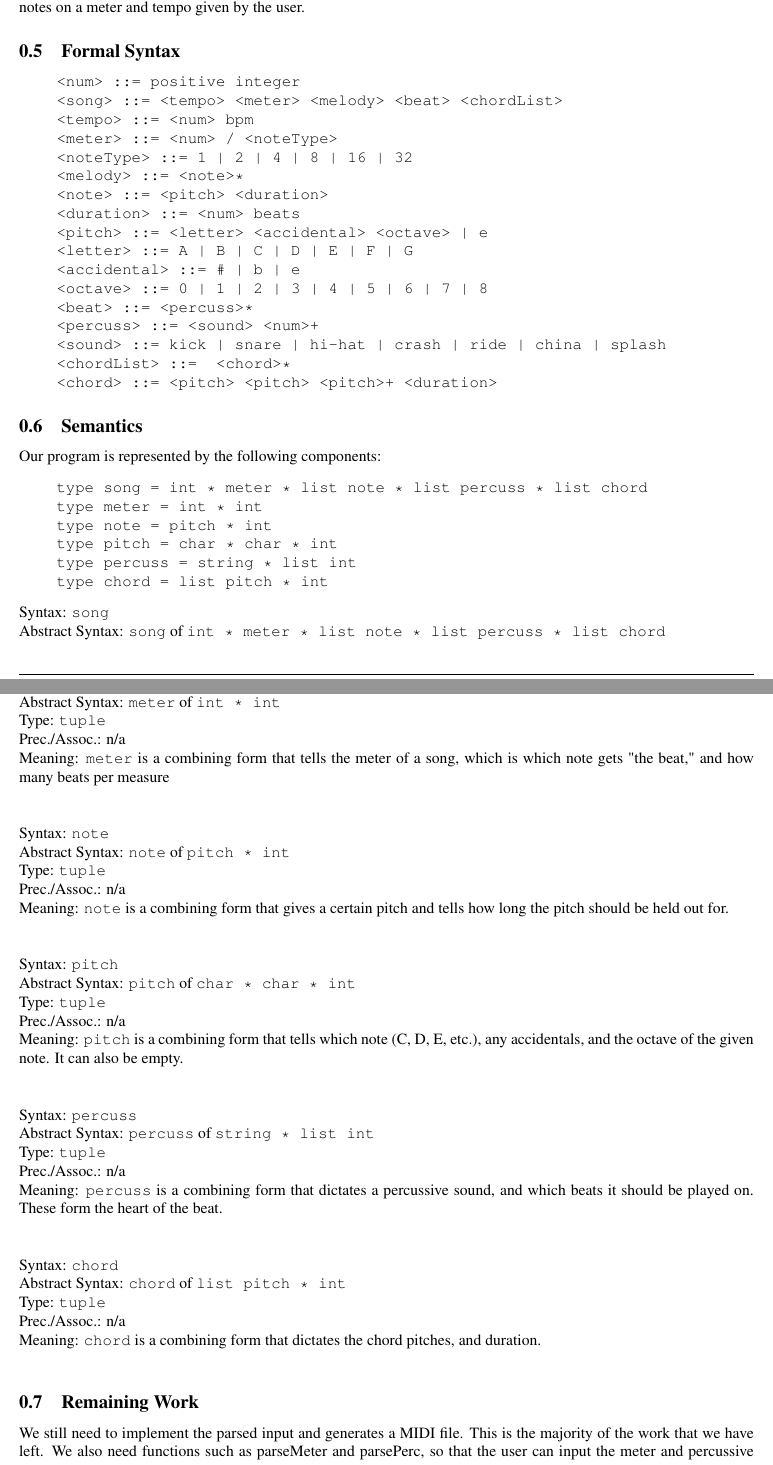
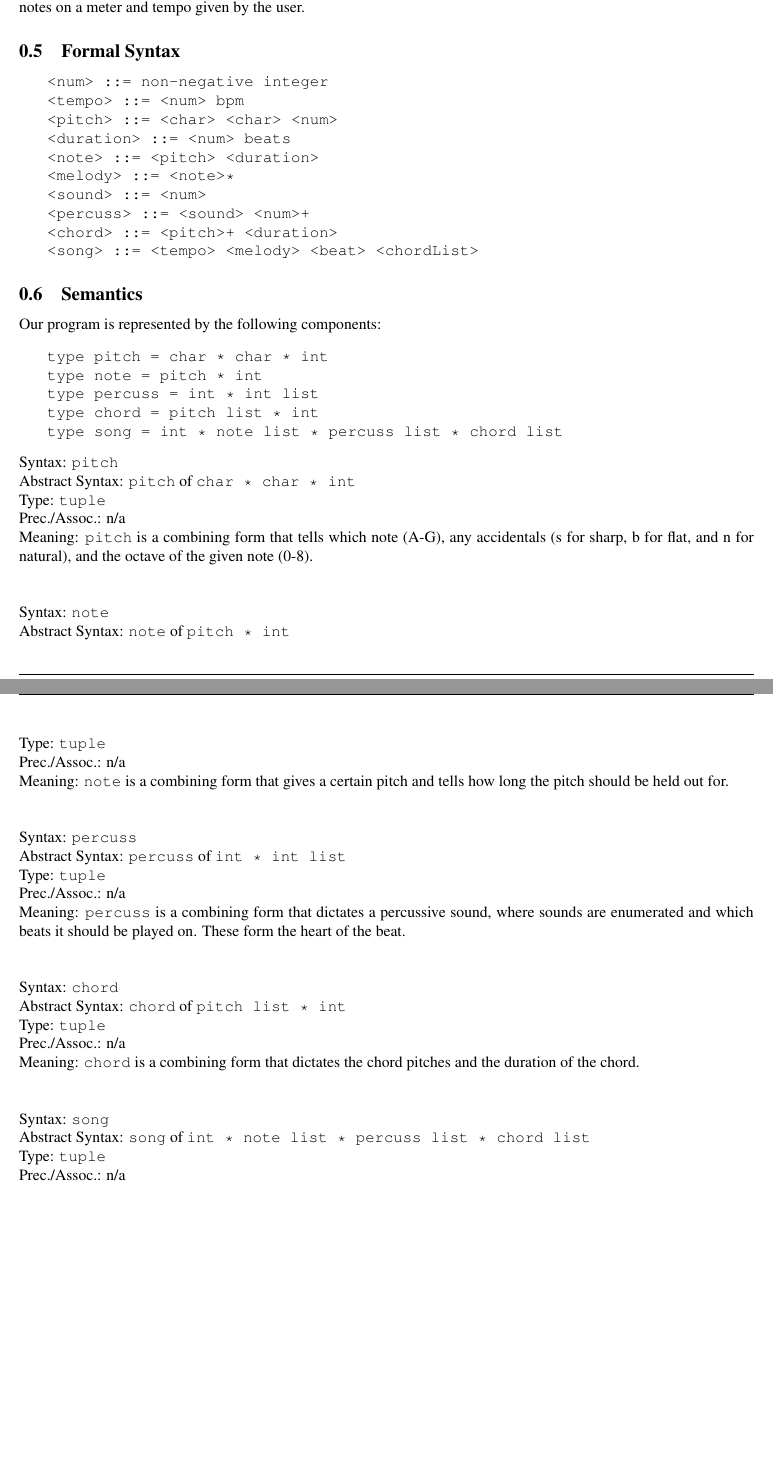
Before and after one commit to EliasDevadoss/algorhythm, a LaTeX document (docs/specification.tex): two parts of pages 2 and 3 of 3, joined at a grey line, cut so that both start at the same text, the shorter picture padded with empty space. Compiled offline with pdfLaTeX; a LaTeX package or settings file that is missing is left out.

Commit message:
mostly working version, finalizing midi output file errors

```diff
--- a/docs/specification.tex
+++ b/docs/specification.tex
@@ -145,41 +173,119 @@ as the heart of the inputted song. Finally melody and chords are combined by ove
 tracks of notes on a meter and tempo given by the user.
 
 
+
+
 \subsection{Formal Syntax}
 
+
 \begin{verbatim}
-    <num> ::= positive integer
-    <song> ::= <tempo> <meter> <melody> <beat> <chordList>
+   <num> ::= non-negative integer
    <tempo> ::= <num> bpm
-    <meter> ::= <num> / <noteType>
-    <noteType> ::= 1 | 2 | 4 | 8 | 16 | 32
+   <pitch> ::= <char> <char> <num>
+   <duration> ::= <num> beats
+   <note> ::= <pitch> <duration>
    <melody> ::= <note>*
-    <note> ::= <pitch> <duration>
-    <duration> ::= <num> beats
-    <pitch> ::= <letter> <accidental> <octave> | e
-    <letter> ::= A | B | C | D | E | F | G
-    <accidental> ::= # | b | e
-    <octave> ::= 0 | 1 | 2 | 3 | 4 | 5 | 6 | 7 | 8
-    <beat> ::= <percuss>*
+   <sound> ::= <num>
    <percuss> ::= <sound> <num>+
-    <sound> ::= kick | snare | hi-hat | crash | ride | china | splash
-    <chordList> ::=  <chord>*
-    <chord> ::= <pitch> <pitch> <pitch>+ <duration>
+   <chord> ::= <pitch>+ <duration>
+   <song> ::= <tempo> <melody> <beat> <chordList>
 \end{verbatim}
+
 
 \subsection{Semantics}
 
+
 Our program is represented by the following components:
 \begin{verbatim}
-    type song = int * meter * list note * list percuss * list chord
-    type meter = int * int
+   type pitch = char * char * int
    type note = pitch * int
-    type pitch = char * char * int
-    type percuss = string * list int
-    type chord = list pitch * int
+   type percuss = int * int list
+   type chord = pitch list * int
+   type song = int * note list * percuss list * chord list
 \end{verbatim}
+
+
+Syntax: {\tt pitch}
+
+
+Abstract Syntax: {\tt pitch} of {\tt char * char * int}
+
+
+Type: {\tt tuple}
+
+
+Prec./Assoc.: n/a
+
+
+Meaning: {\tt pitch} is a combining form that tells which note (A-G), any accidentals
+(s for sharp, b for flat, and n for natural), and the octave of the given note (0-8).
+
+
+\vspace{\baselineskip}
+\vspace{\baselineskip}
+
+
+Syntax: {\tt note}
+
+
+Abstract Syntax: {\tt note} of {\tt pitch * int}
+
+
+Type: {\tt tuple}
+
+
+Prec./Assoc.: n/a
+
+
+Meaning: {\tt note} is a combining form that gives a certain pitch and tells how long the
+pitch should be held out for.
+
+
+\vspace{\baselineskip}
+\vspace{\baselineskip}
+
+
+Syntax: {\tt percuss}
+
+
+Abstract Syntax: {\tt percuss} of {\tt int * int list}
+
+
+Type: {\tt tuple}
+
+
+Prec./Assoc.: n/a
+
+
+Meaning: {\tt percuss} is a combining form that dictates a percussive sound, where sounds are
+enumerated and which beats it should be played on. These form the heart of the beat.
+
+
+\vspace{\baselineskip}
+\vspace{\baselineskip}
+
+
+Syntax: {\tt chord}
+
+
+Abstract Syntax: {\tt chord} of {\tt pitch list * int}
+
+
+Type: {\tt tuple}
+
+
+Prec./Assoc.: n/a
+
+
+Meaning: {\tt chord} is a combining form that dictates the chord pitches and the duration of
+the chord.
+
+
+\vspace{\baselineskip}
+\vspace{\baselineskip}
 
 
 Syntax: {\tt song}
 
-Abstract Syntax: {\tt song} of {\tt int * meter * list note * list percuss * list chord}
+
+Abstract Syntax: {\tt song} of {\tt int * note list * percuss list * chord list}
@@ -194,84 +296,24 @@ combines the tempo, meter, melody, beat, and chords.
-\vspace{\baselineskip}
-\vspace{\baselineskip}
-
-Syntax: {\tt meter}
-
-Abstract Syntax: {\tt meter} of {\tt int * int}
-
-Type: {\tt tuple}
 
 Prec./Assoc.: n/a
 
-Meaning: {\tt meter} is a combining form that tells the meter of a song, which is which note
-gets "the beat," and how many beats per measure
 
-\vspace{\baselineskip}
-\vspace{\baselineskip}
+Meaning: {\tt song} is a combining form that holds all the necessary data for a song. It
+combines the tempo, melody, beat, and chords.
 
-Syntax: {\tt note}
 
-Abstract Syntax: {\tt note} of {\tt pitch * int}
-
-Type: {\tt tuple}
-
-Prec./Assoc.: n/a
-
-Meaning: {\tt note} is a combining form that gives a certain pitch and tells how long the
-pitch should be held out for.
-
-\vspace{\baselineskip}
-\vspace{\baselineskip}
-
-Syntax: {\tt pitch}
-
-Abstract Syntax: {\tt pitch} of {\tt char * char * int}
-
-Type: {\tt tuple}
-
-Prec./Assoc.: n/a
-
-Meaning: {\tt pitch} is a combining form that tells which note (C, D, E, etc.), any accidentals,
-and the octave of the given note. It can also be empty.
-
-\vspace{\baselineskip}
-\vspace{\baselineskip}
-
-Syntax: {\tt percuss}
-
-Abstract Syntax: {\tt percuss} of {\tt string * list int}
-
-Type: {\tt tuple}
-
-Prec./Assoc.: n/a
-
-Meaning: {\tt percuss} is a combining form that dictates a percussive sound, and which beats
-it should be played on. These form the heart of the beat.
-
-\vspace{\baselineskip}
-\vspace{\baselineskip}
-
-Syntax: {\tt chord}
-
-Abstract Syntax: {\tt chord} of {\tt list pitch * int}
-
-Type: {\tt tuple}
-
-Prec./Assoc.: n/a
-
-Meaning: {\tt chord} is a combining form that dictates the chord pitches, and duration.
 
 
 \vspace{\baselineskip}
 
+
 \subsection{Remaining Work}
-We still need to implement the parsed input and generates a MIDI file. This is the majority
-of the work that we have left. We also need functions such as parseMeter and parsePerc, so that
-the user can input the meter and percussive beats in a piece. Lastly, we need to tidy up some
-odd bits and pieces, such as parseLetter, which parses any letter, whereas letters that are not
-A-G should not be counted as successful parses.
+[…]
+
 
 \vspace{\baselineskip}
 
+
 The examples are included within the code folder.
 
+
 \end{document}
```
Also changed, not shown: code/example-1.txt (+4 -4 lines), code/example-2.txt (+3 -3 lines), code/example-3.txt (+3 -3 lines), docs/specification.pdf, docs/specification.tex (50 more changed lines), 10 other files. Lines whose indentation alone changed are shown as unchanged.
